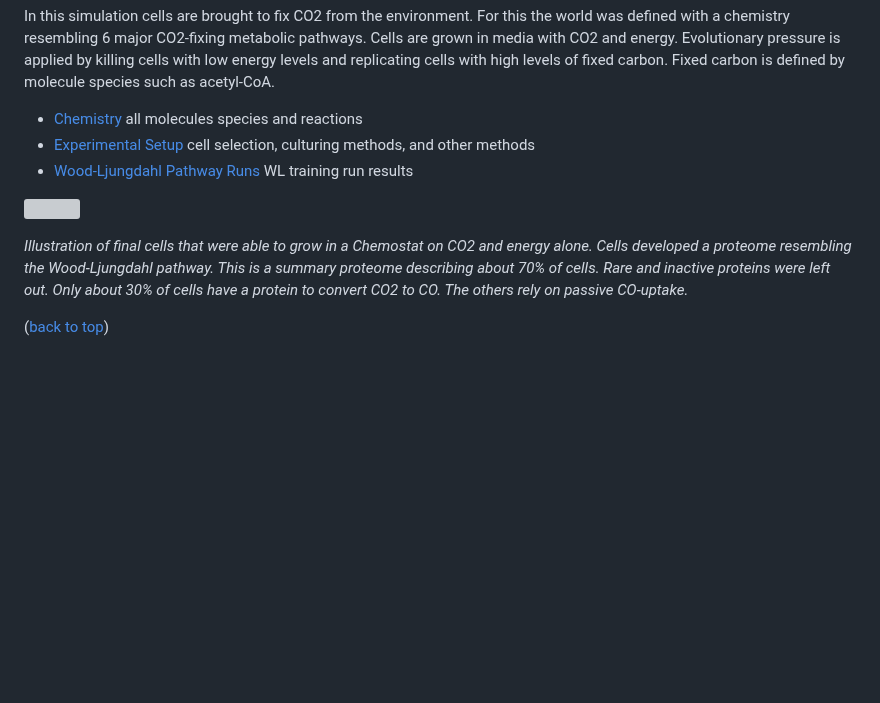
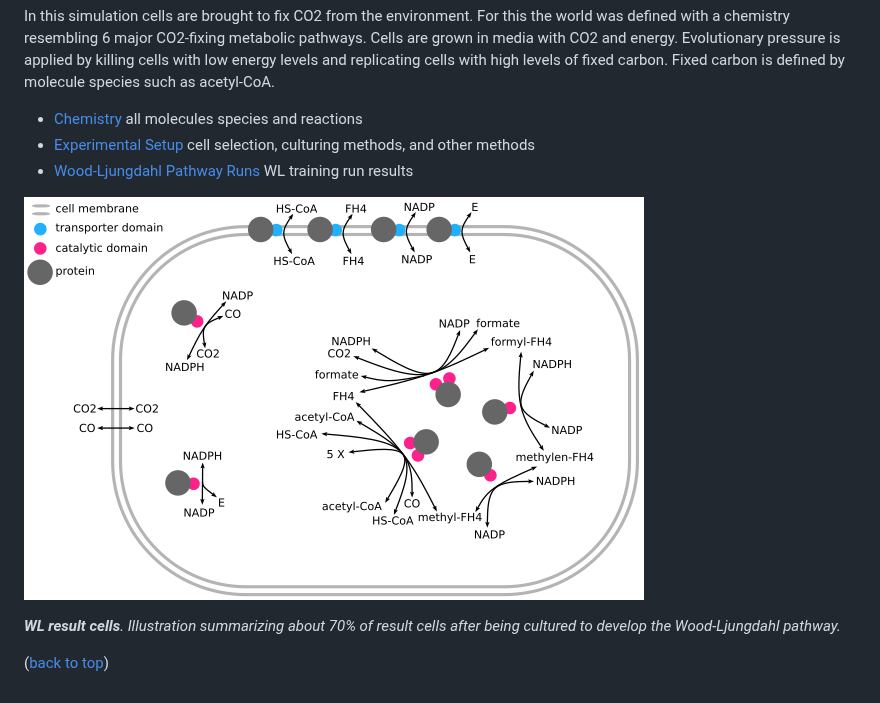
Before and after one commit to mRcSchwering/luca, a Markdown page: e1_co2_fixing/README.md, the part around the change. Drawn GitHub-style; pictures changed too: e1_co2_fixing/imgs/WL-cell.png (added); blank space fills up the shorter version; grey boxes are pictures that could not be loaded.

Commit message:
summary img

```diff
--- a/e1_co2_fixing/README.md
+++ b/e1_co2_fixing/README.md
@@ -11,9 +11,9 @@ Fixed carbon is defined by molecule species such as acetyl-CoA.
 - [Experimental Setup](./docs/setup.md) cell selection, culturing methods, and other methods
 - [Wood-Ljungdahl Pathway Runs](./docs/WL_training.md) WL training run results
 
-![](./imgs/WL-training-result-cell.png)
+![](./imgs/WL-cell.png)
 
-_Illustration of final cells that were able to grow in a Chemostat on CO2 and energy alone. Cells developed a proteome resembling the Wood-Ljungdahl pathway. This is a summary proteome describing about 70% of cells. Rare and inactive proteins were left out. Only about 30% of cells have a protein to convert CO2 to CO. The others rely on passive CO-uptake._
+_**WL result cells**. Illustration summarizing about 70% of result cells after being cultured to develop the Wood-Ljungdahl pathway._
 
 
 ([back to top](#carbon-fixation))
```
Also changed, not shown: e1_co2_fixing/docs/setup.md (+1 -1 lines), 1 other file.
